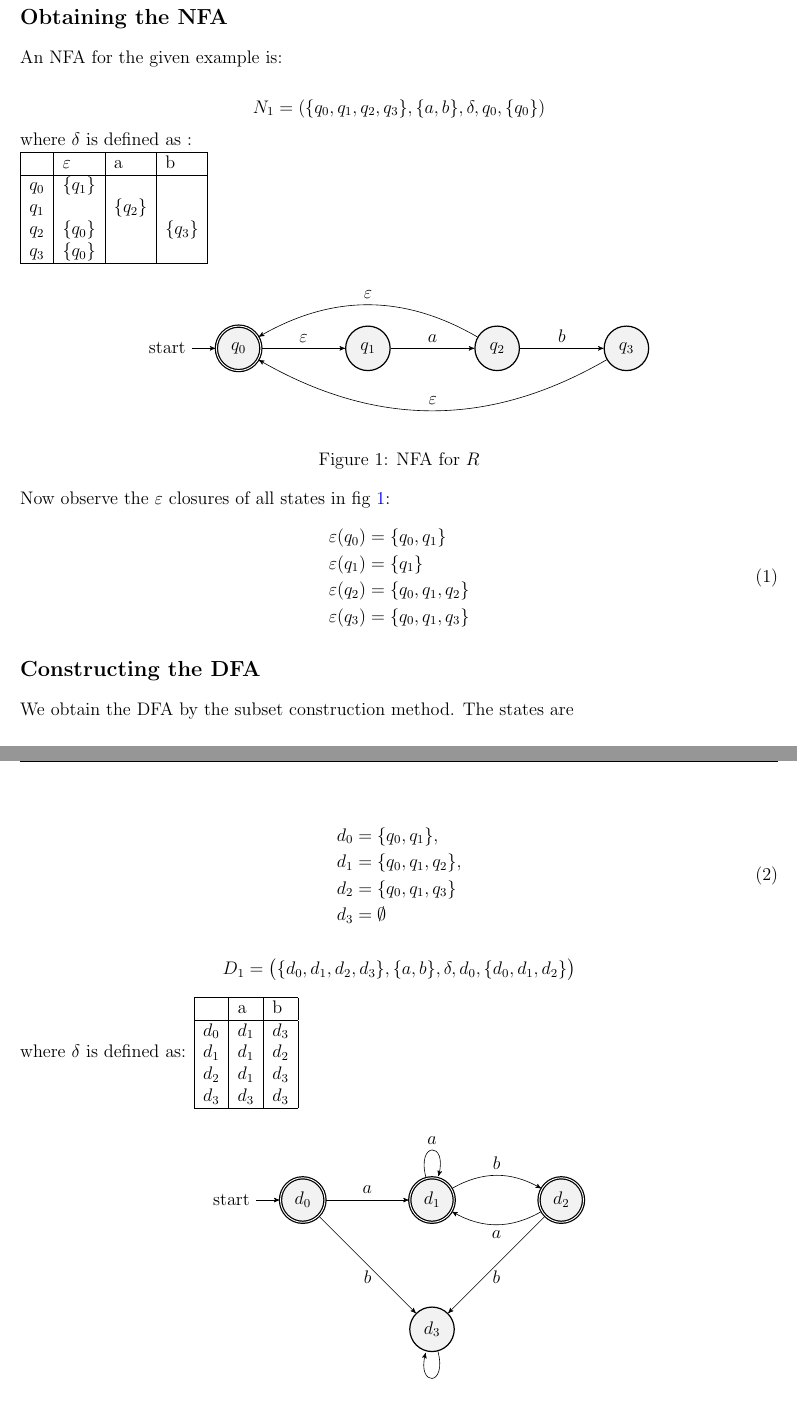
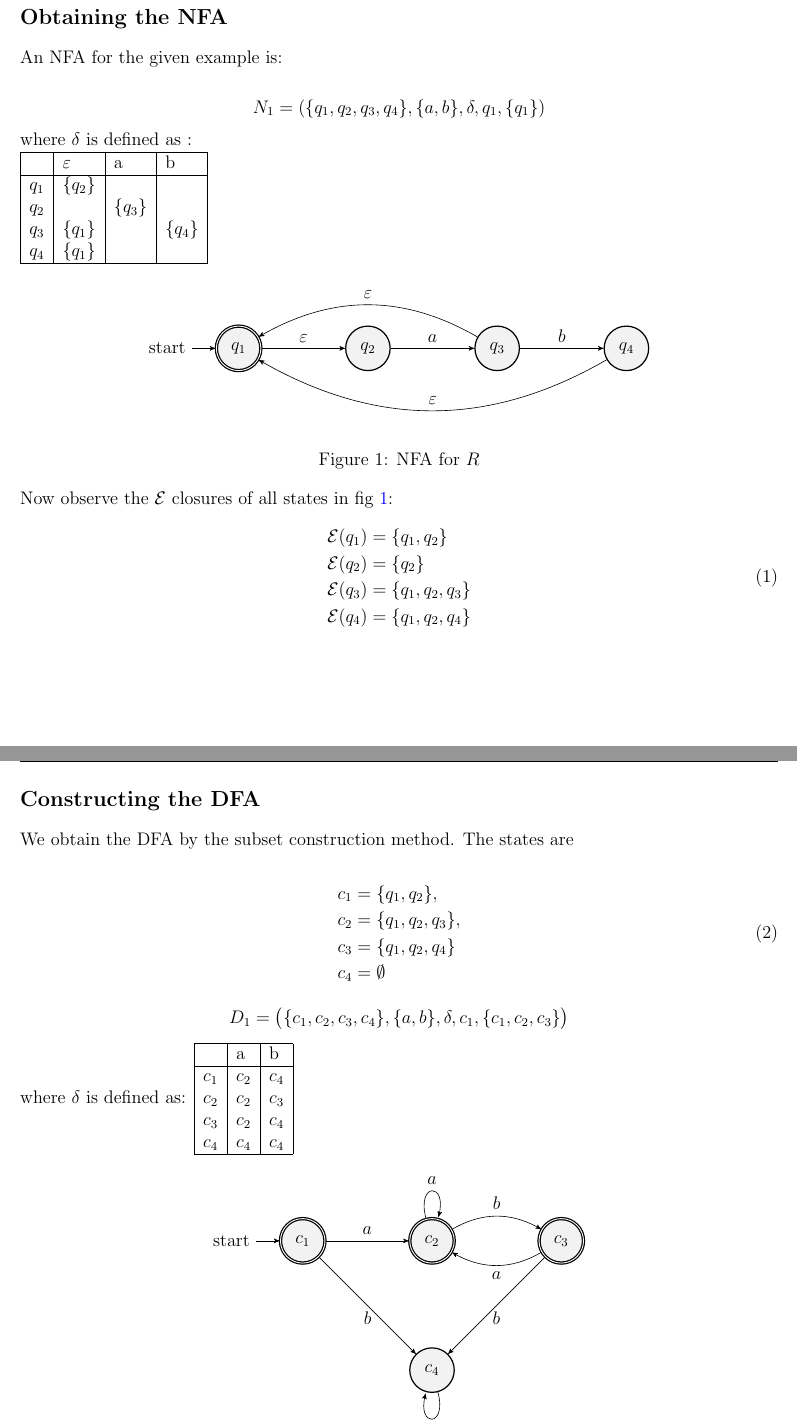
Before and after one commit to ninadpchaudhari/509-example, a LaTeX document (main.tex, which reads NFA-to-DFA.tex, create-NFA.tex): two parts of pages 1 and 2 of 3, joined at a grey line, cut so that both start at the same text, the shorter picture padded with empty space. Compiled offline with pdfLaTeX.

Commit message:
did suggested changes by prof

```diff
--- a/NFA-to-DFA.tex
+++ b/NFA-to-DFA.tex
@@ -3,34 +3,34 @@ We obtain the DFA by the subset construction method. The states are
 
 \begin{equation}
 \begin{split}
-    & d_0 = \{q_0, q_1\},\\
-    & d_1 = \{q_0, q_1, q_2\},\\
-    & d_2 = \{q_0, q_1, q_3\}\\
-    & d_3 = \emptyset \\
+    & c_1 = \{q_1, q_2\},\\
+    & c_2 = \{q_1, q_2, q_3\},\\
+    & c_3 = \{q_1, q_2, q_4\}\\
+    & c_4 = \emptyset \\
 \end{split}
 \end{equation}
 
 \[
-D_1 = \big( \{d_0, d_1, d_2, d_3\}, \{a,b\}, \delta, d_0, \{d_0, d_1, d_2\} \big)
+D_1 = \big( \{c_1, c_2, c_3, c_4\}, \{a,b\}, \delta, c_1, \{c_1, c_2, c_3\} \big)
 \]
 
 where $\delta$ is defined as:
 \begin{tabular}{|l|l|l|}
 \hline
     & a   & b   \\ \hline
-$d_0$ & $d_1$ & $d_3$ \\
-$d_1$ & $d_1$ & $d_2$ \\
-$d_2$ & $d_1$ & $d_3$ \\
-$d_3$ & $d_3$ & $d_3$ \\ \hline
+$c_1$ & $c_2$ & $c_4$ \\
+$c_2$ & $c_2$ & $c_3$ \\
+$c_3$ & $c_2$ & $c_4$ \\
+$c_4$ & $c_4$ & $c_4$ \\ \hline
 \end{tabular}
 
 \begin{figure}[ht]
 \centering
 \begin{tikzpicture}
-    \node[state, accepting, initial] (q0) {$d_0$};
-    \node[state, accepting, right of=q0] (q1) {$d_1$};
-    \node[state, accepting, right of=q1] (q2) {$d_2$};
-    \node[state, below of=q1] (q3) {$d_3$};
+    \node[state, accepting, initial] (q0) {$c_1$};
+    \node[state, accepting, right of=q0] (q1) {$c_2$};
+    \node[state, accepting, right of=q1] (q2) {$c_3$};
+    \node[state, below of=q1] (q3) {$c_4$};
 
     \draw   (q0) edge[above] node{$a$} (q1)
             (q0) edge[below] node{$b$} (q3)
--- a/create-NFA.tex
+++ b/create-NFA.tex
@@ -2,26 +2,26 @@
 An NFA for the given example is:
 
 $$
-N_1 = (\{q_0,q_1, q_2, q_3\}, \{a,b\}, \delta, q_0, \{q_0\})
+N_1 = (\{q_1,q_2, q_3, q_4\}, \{a,b\}, \delta, q_1, \{q_1\})
 $$
 where $\delta$ is defined as :
 
 \begin{tabular}{|l|l|l|l|}
 \hline
      & $\varepsilon$ & a        & b        \\\hline
-$q_0$ & $\{q_1\}$                   &          &          \\
-$q_1$ &                            & $\{q_2\}$ &          \\
-$q_2$ & $\{q_0\}$                   &          & $\{q_3\}$ \\
-$q_3$ & $\{q_0\}$                   &          &        \\ \hline
+$q_1$ & $\{q_2\}$                   &          &          \\
+$q_2$ &                            & $\{q_3\}$ &          \\
+$q_3$ & $\{q_1\}$                   &          & $\{q_4\}$ \\
+$q_4$ & $\{q_1\}$                   &          &        \\ \hline
 \end{tabular}
 
 \begin{figure}[ht]
 \centering
 \begin{tikzpicture}
-    \node[state, accepting, initial] (q0) {$q_0$};
-    \node[state, right of=q0] (q1) {$q_1$};
-    \node[state, right of=q1] (q2) {$q_2$};
-    \node[state, right of=q2] (q3) {$q_3$};
+    \node[state, accepting, initial] (q0) {$q_1$};
+    \node[state, right of=q0] (q1) {$q_2$};
+    \node[state, right of=q1] (q2) {$q_3$};
+    \node[state, right of=q2] (q3) {$q_4$};
 
     \draw   (q0) edge[above] node{$\varepsilon$} (q1)
             (q1) edge[above] node{$a$} (q2)
@@ -34,13 +34,13 @@ $q_3$ & $\{q_0\}$                   &          &        \\ \hline
 \label{fig:nfa}
 \end{figure}
 
-Now observe the $\varepsilon$ closures of all states in fig~\ref{fig:nfa}:
+Now observe the $\mathcal{E}$ closures of all states in fig~\ref{fig:nfa}:
 \begin{equation}
 \label{eq:closure}
 \begin{split}
-&\varepsilon (q_0) = \{q_0, q_1\} \\
-&\varepsilon (q_1) = \{q_1\} \\
-&\varepsilon (q_2) = \{q_0, q_1, q_2\} \\
-&\varepsilon (q_3) = \{q_0, q_1, q_3\} \\
+&\mathcal{E} (q_1) = \{q_1, q_2\} \\
+&\mathcal{E} (q_2) = \{q_2\} \\
+&\mathcal{E} (q_3) = \{q_1, q_2, q_3\} \\
+&\mathcal{E} (q_4) = \{q_1, q_2, q_4\} \\
 \end{split}
 \end{equation}
```
Also changed, not shown: main.tex (+1 -0 lines), NFA-to-DFA.tex (20 more changed lines).
